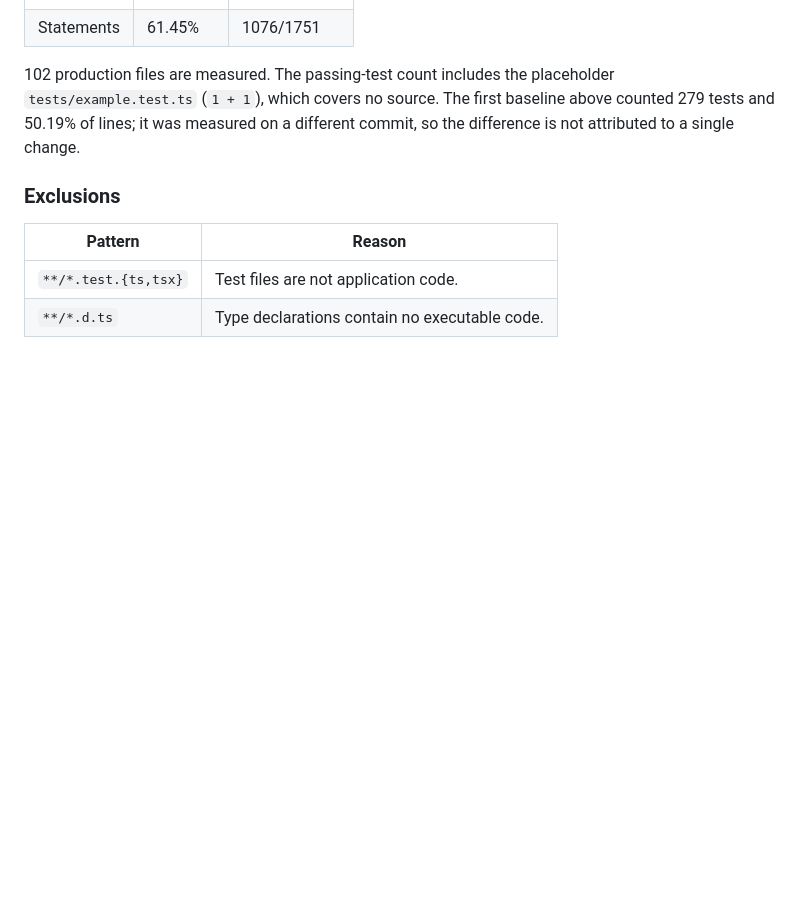
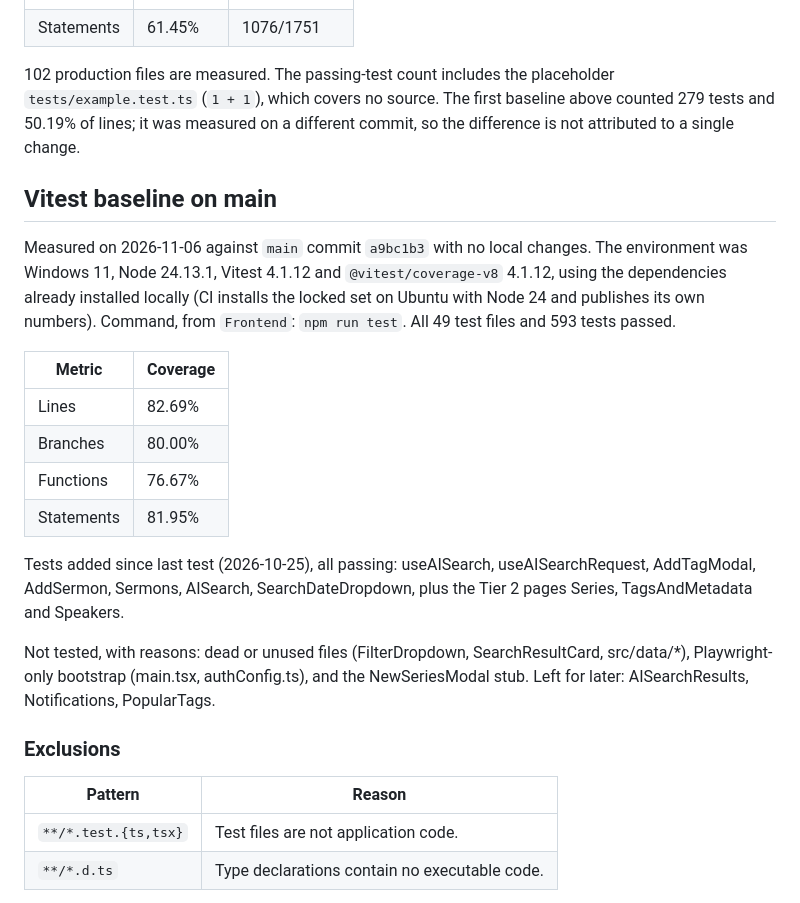
Before and after one commit to TFH-Web/TFH-Sermon-Hub, a Markdown page: docs/testing-and-coverage.md, the part around the change. Rendered like a GitHub page; blank space fills up the shorter version.

Commit message:
TFH-664 updated testing and coverage doc

```diff
--- a/docs/testing-and-coverage.md
+++ b/docs/testing-and-coverage.md
@@ -151,6 +151,26 @@ placeholder `tests/example.test.ts` (`1 + 1`), which covers no source. The first
 baseline above counted 279 tests and 50.19% of lines; it was measured on a
 different commit, so the difference is not attributed to a single change.
 
+## Vitest baseline on main
+
+Measured on 2026-11-06 against `main` commit `a9bc1b3` with no local changes.
+The environment was Windows 11, Node 24.13.1, Vitest 4.1.12 and
+`@vitest/coverage-v8` 4.1.12, using the dependencies already installed locally
+(CI installs the locked set on Ubuntu with Node 24 and publishes its own
+numbers). Command, from `Frontend`: `npm run test`. All 49 test files and 593
+tests passed.
+
+| Metric | Coverage |
+| --- | --- |
+| Lines | 82.69% |
+| Branches | 80.00% |
+| Functions | 76.67% |
+| Statements | 81.95% |
+
+Tests added since last test (2026-10-25), all passing: useAISearch, useAISearchRequest, AddTagModal, AddSermon, Sermons, AISearch, SearchDateDropdown, plus the Tier 2 pages Series, TagsAndMetadata and Speakers.
+
+Not tested, with reasons: dead or unused files (FilterDropdown, SearchResultCard, src/data/*), Playwright-only bootstrap (main.tsx, authConfig.ts), and the NewSeriesModal stub. Left for later: AISearchResults, Notifications, PopularTags.
+
 ### Exclusions
 
 | Pattern | Reason |
```
